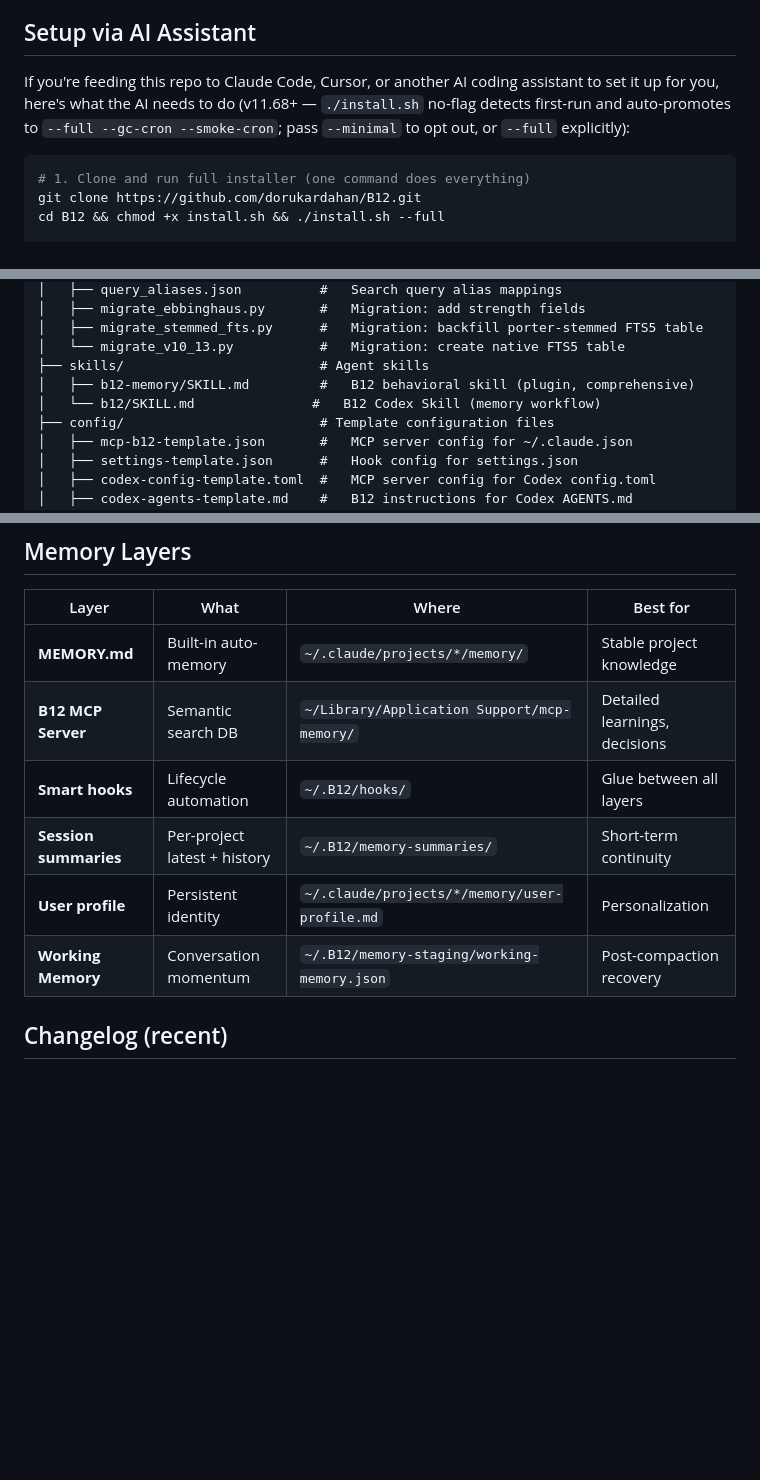
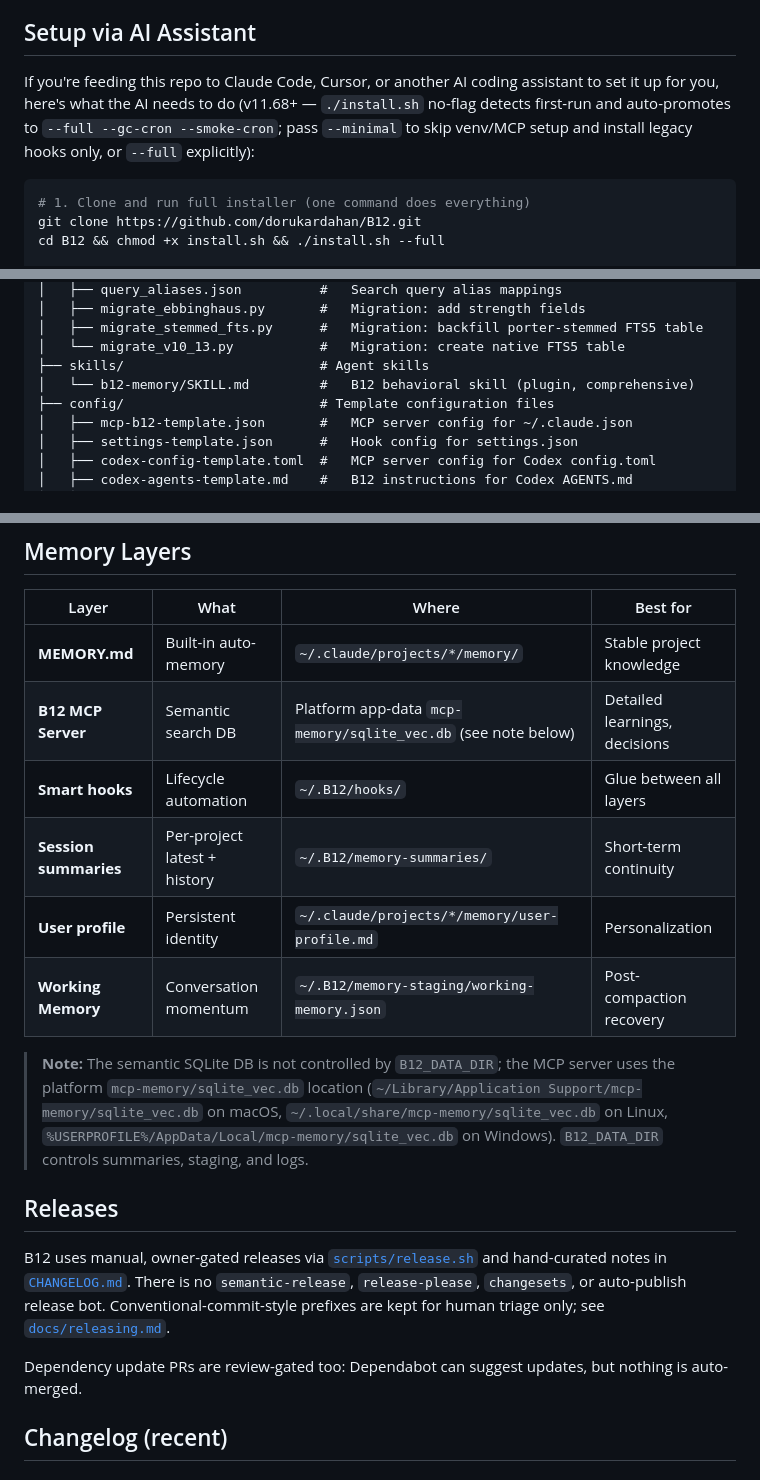
Before and after one commit to dorukardahan/B12, a Markdown page: README.md, 3 parts joined by grey strips. Rendered like a GitHub page; blank space fills up the shorter version.

````diff
--- a/README.md
+++ b/README.md
@@ -168,7 +163,7 @@ All platforms share the same SQLite database — memories stored in one session
 
 ## Setup via AI Assistant
 
-If you're feeding this repo to Claude Code, Cursor, or another AI coding assistant to set it up for you, here's what the AI needs to do (v11.68+ — `./install.sh` no-flag detects first-run and auto-promotes to `--full --gc-cron --smoke-cron`; pass `--minimal` to opt out, or `--full` explicitly):
+If you're feeding this repo to Claude Code, Cursor, or another AI coding assistant to set it up for you, here's what the AI needs to do (v11.68+ — `./install.sh` no-flag detects first-run and auto-promotes to `--full --gc-cron --smoke-cron`; pass `--minimal` to skip venv/MCP setup and install legacy hooks only, or `--full` explicitly):
 
 ```bash
 # 1. Clone and run full installer (one command does everything)
@@ -413,8 +408,7 @@ B12/
 │   ├── migrate_stemmed_fts.py      #   Migration: backfill porter-stemmed FTS5 table
 │   └── migrate_v10_13.py           #   Migration: create native FTS5 table
 ├── skills/                         # Agent skills
-│   ├── b12-memory/SKILL.md         #   B12 behavioral skill (plugin, comprehensive)
-│   └── b12/SKILL.md               #   B12 Codex Skill (memory workflow)
+│   └── b12-memory/SKILL.md         #   B12 behavioral skill (plugin, comprehensive)
 ├── config/                         # Template configuration files
 │   ├── mcp-b12-template.json       #   MCP server config for ~/.claude.json
 │   ├── settings-template.json      #   Hook config for settings.json
@@ -550,11 +544,19 @@ SessionStart injects behavioral instructions + variable data (profile, session s
 | Layer | What | Where | Best for |
 |-------|------|-------|----------|
 | **MEMORY.md** | Built-in auto-memory | `~/.claude/projects/*/memory/` | Stable project knowledge |
-| **B12 MCP Server** | Semantic search DB | `~/Library/Application Support/mcp-memory/` | Detailed learnings, decisions |
+| **B12 MCP Server** | Semantic search DB | Platform app-data `mcp-memory/sqlite_vec.db` (see note below) | Detailed learnings, decisions |
 | **Smart hooks** | Lifecycle automation | `~/.B12/hooks/` | Glue between all layers |
 | **Session summaries** | Per-project latest + history | `~/.B12/memory-summaries/` | Short-term continuity |
 | **User profile** | Persistent identity | `~/.claude/projects/*/memory/user-profile.md` | Personalization |
 | **Working Memory** | Conversation momentum | `~/.B12/memory-staging/working-memory.json` | Post-compaction recovery |
+
+> **Note:** The semantic SQLite DB is not controlled by `B12_DATA_DIR`; the MCP server uses the platform `mcp-memory/sqlite_vec.db` location (`~/Library/Application Support/mcp-memory/sqlite_vec.db` on macOS, `~/.local/share/mcp-memory/sqlite_vec.db` on Linux, `%USERPROFILE%/AppData/Local/mcp-memory/sqlite_vec.db` on Windows). `B12_DATA_DIR` controls summaries, staging, and logs.
+
+## Releases
+
+B12 uses manual, owner-gated releases via [`scripts/release.sh`](scripts/release.sh) and hand-curated notes in [`CHANGELOG.md`](CHANGELOG.md). There is no `semantic-release`, `release-please`, `changesets`, or auto-publish release bot. Conventional-commit-style prefixes are kept for human triage only; see [`docs/releasing.md`](docs/releasing.md).
+
+Dependency update PRs are review-gated too: Dependabot can suggest updates, but nothing is auto-merged.
 
 ## Changelog (recent)
 
````
Also changed, not shown: other parts of README.md (+16 -21 lines).
